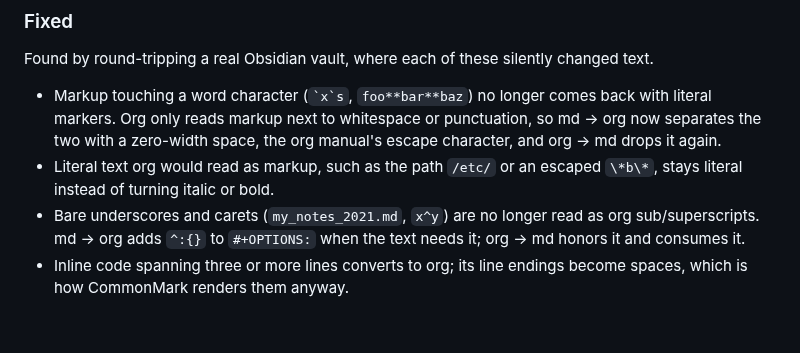
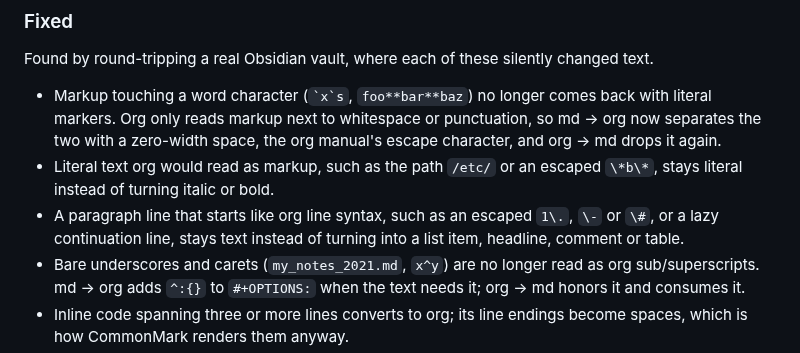
Before and after one commit to remigius42/morg, a Markdown page: CHANGELOG.md, the part around the change. Drawn GitHub-style; blank space fills up the shorter version.

Commit message:
docs: log the line-syntax fix under Unreleased

```diff
--- a/CHANGELOG.md
+++ b/CHANGELOG.md
@@ -21,6 +21,9 @@ silently changed text.
   drops it again.
 - Literal text org would read as markup, such as the path `/etc/` or an
   escaped `\*b\*`, stays literal instead of turning italic or bold.
+- A paragraph line that starts like org line syntax, such as an
+  escaped `1\.`, `\-` or `\#`, or a lazy continuation line, stays text
+  instead of turning into a list item, headline, comment or table.
 - Bare underscores and carets (`my_notes_2021.md`, `x^y`) are no
   longer read as org sub/superscripts. md → org adds `^:{}` to
   `#+OPTIONS:` when the text needs it; org → md honors it and consumes
```
